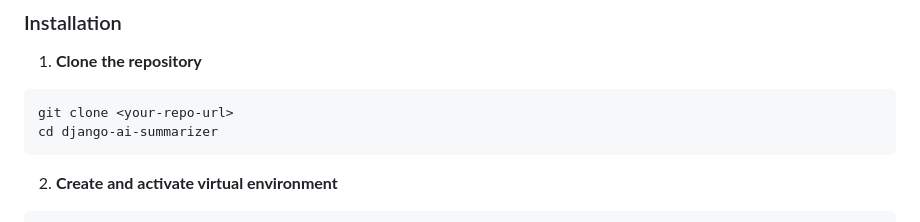
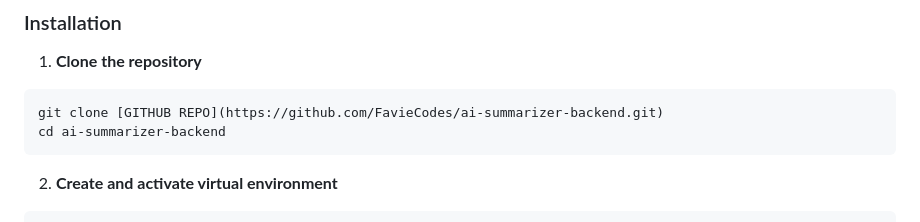
Before and after one commit to FavieCodes/ai-summarizer-backend, a Markdown page: README.md, the part around the change. Rendered like a GitHub page.

Commit message:
Fix: Update README.md with actual link to the github repo

````diff
--- a/README.md
+++ b/README.md
@@ -13,8 +13,8 @@ Production-ready Django backend that acts as a secure proxy for multiple AI prov
 
 1. **Clone the repository**
 ```bash
-git clone <your-repo-url>
-cd django-ai-summarizer
+git clone [GITHUB REPO](https://github.com/FavieCodes/ai-summarizer-backend.git)
+cd ai-summarizer-backend
 ```
 2. **Create and activate virtual environment**
 
````
